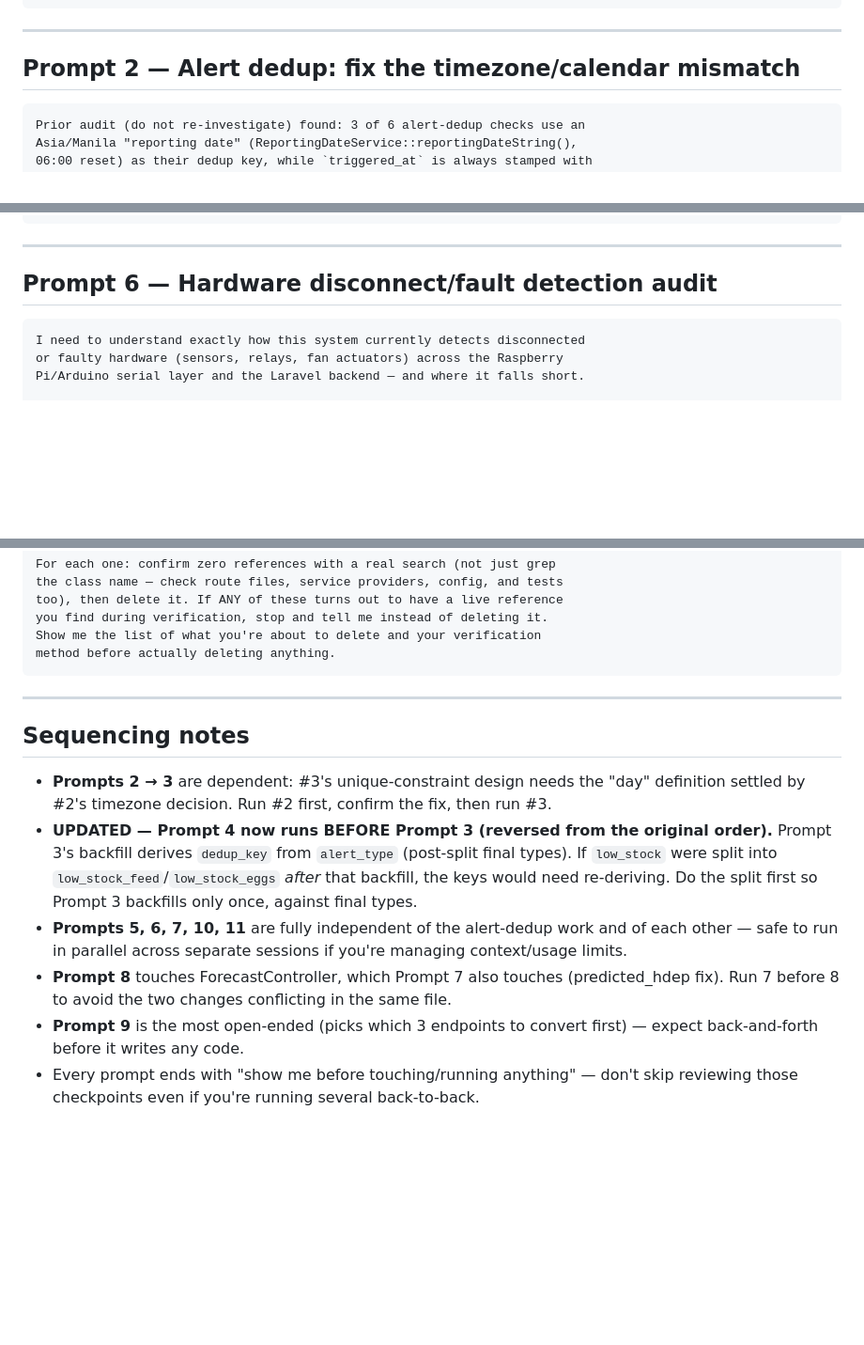
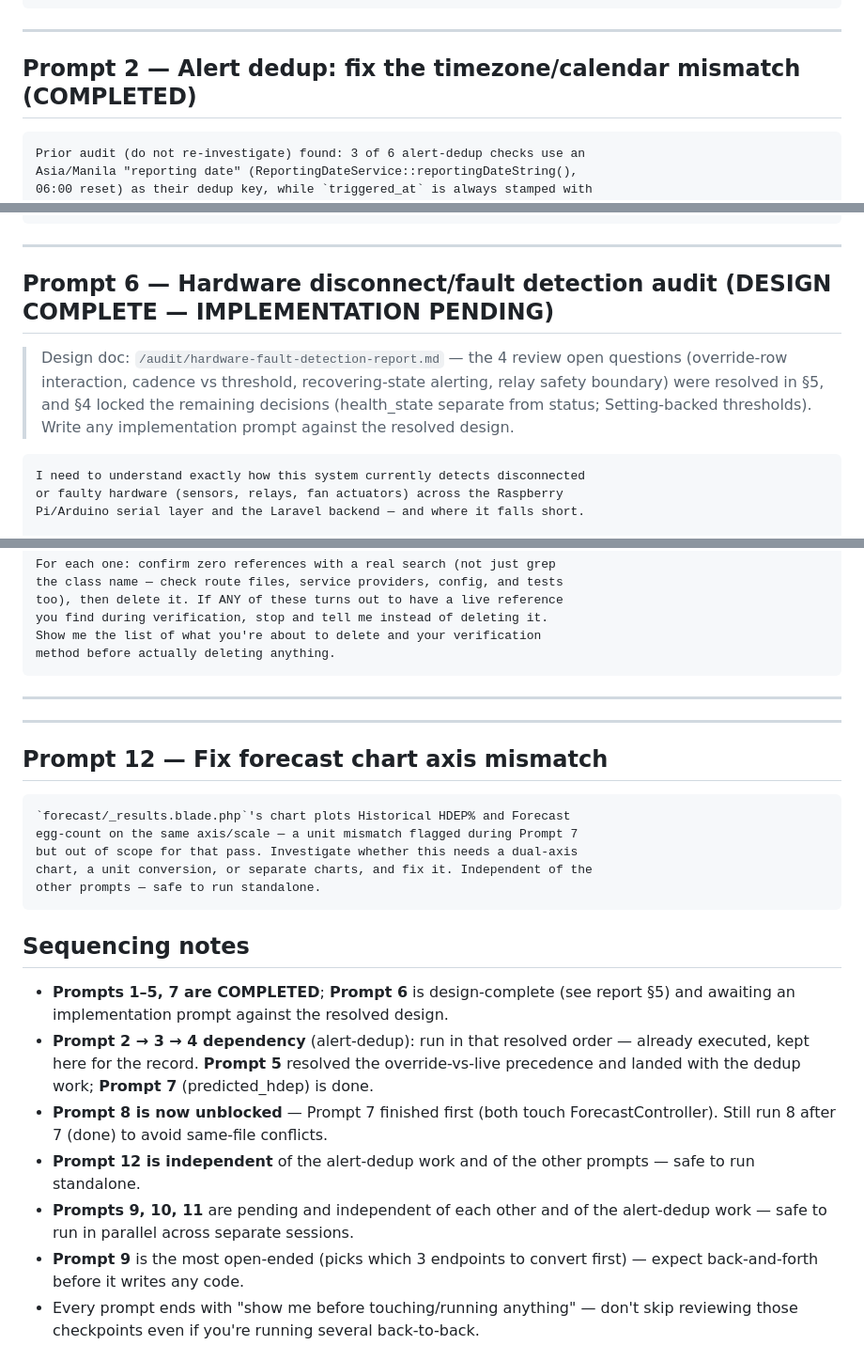
Before and after one commit to 23-74173-cpu/LayRate-v.1, a Markdown page: layrate-audit-backlog.md, 3 parts joined by grey strips. Shown at 94% size. Drawn GitHub-style; blank space fills up the shorter version.

````diff
--- a/layrate-audit-backlog.md
+++ b/layrate-audit-backlog.md
@@ -48,7 +48,7 @@ Fix:
 
 ---
 
-## Prompt 2 — Alert dedup: fix the timezone/calendar mismatch
+## Prompt 2 — Alert dedup: fix the timezone/calendar mismatch (COMPLETED)
 
 ```
 Prior audit (do not re-investigate) found: 3 of 6 alert-dedup checks use an
@@ -178,7 +178,13 @@ diagnosis is right.
 
 ---
 
-## Prompt 6 — Hardware disconnect/fault detection audit
+## Prompt 6 — Hardware disconnect/fault detection audit (DESIGN COMPLETE — IMPLEMENTATION PENDING)
+
+> Design doc: `/audit/hardware-fault-detection-report.md` — the 4 review open
+> questions (override-row interaction, cadence vs threshold, recovering-state
+> alerting, relay safety boundary) were resolved in §5, and §4 locked the
+> remaining decisions (health_state separate from status; Setting-backed
+> thresholds). Write any implementation prompt against the resolved design.
 
 ```
 I need to understand exactly how this system currently detects disconnected
@@ -341,23 +347,32 @@ method before actually deleting anything.
 
 ---
 
+---
+
+## Prompt 12 — Fix forecast chart axis mismatch
+
+```
+`forecast/_results.blade.php`'s chart plots Historical HDEP% and Forecast
+egg-count on the same axis/scale — a unit mismatch flagged during Prompt 7
+but out of scope for that pass. Investigate whether this needs a dual-axis
+chart, a unit conversion, or separate charts, and fix it. Independent of the
+other prompts — safe to run standalone.
+```
+
 ## Sequencing notes
 
-- **Prompts 2 → 3** are dependent: #3's unique-constraint design needs the
-  "day" definition settled by #2's timezone decision. Run #2 first, confirm
-  the fix, then run #3.
-- **UPDATED — Prompt 4 now runs BEFORE Prompt 3 (reversed from the original
-  order).** Prompt 3's backfill derives `dedup_key` from `alert_type`
-  (post-split final types). If `low_stock` were split into
-  `low_stock_feed`/`low_stock_eggs` *after* that backfill, the keys would
-  need re-deriving. Do the split first so Prompt 3 backfills only once,
-  against final types.
-- **Prompts 5, 6, 7, 10, 11** are fully independent of the alert-dedup work
-  and of each other — safe to run in parallel across separate sessions if
-  you're managing context/usage limits.
-- **Prompt 8** touches ForecastController, which Prompt 7 also touches
-  (predicted_hdep fix). Run 7 before 8 to avoid the two changes conflicting
-  in the same file.
+- **Prompts 1–5, 7 are COMPLETED**; **Prompt 6** is design-complete (see report
+  §5) and awaiting an implementation prompt against the resolved design.
+- **Prompt 2 → 3 → 4 dependency** (alert-dedup): run in that resolved order —
+  already executed, kept here for the record. **Prompt 5** resolved the
+  override-vs-live precedence and landed with the dedup work; **Prompt 7**
+  (predicted_hdep) is done.
+- **Prompt 8 is now unblocked** — Prompt 7 finished first (both touch
+  ForecastController). Still run 8 after 7 (done) to avoid same-file conflicts.
+- **Prompt 12 is independent** of the alert-dedup work and of the other
+  prompts — safe to run standalone.
+- **Prompts 9, 10, 11** are pending and independent of each other and of the
+  alert-dedup work — safe to run in parallel across separate sessions.
 - **Prompt 9** is the most open-ended (picks which 3 endpoints to convert
   first) — expect back-and-forth before it writes any code.
 - Every prompt ends with "show me before touching/running anything" —
````
Also changed, not shown: other parts of layrate-audit-backlog.md (+4 -4 lines), layrate-fix-log.md (+40 -9 lines).
